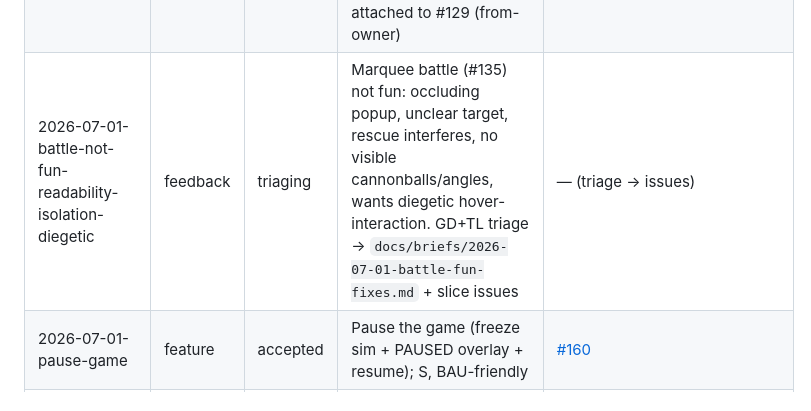
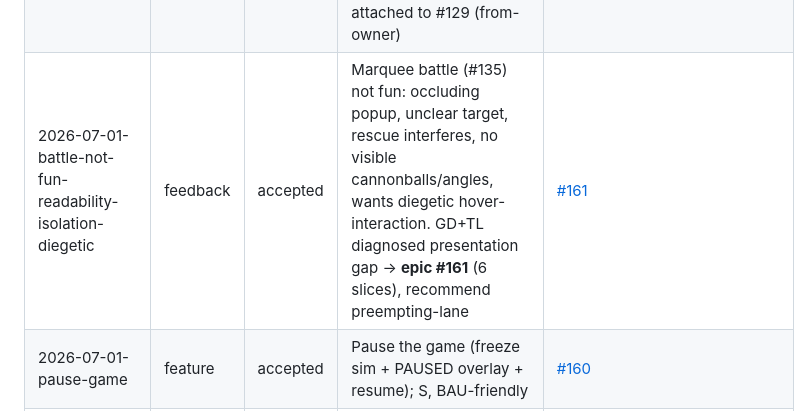
Before and after one commit to cakuki/tidewake, a Markdown page: studio/feedback/REGISTER.md, the part around the change. GitHub-like rendering.

```diff
--- a/studio/feedback/REGISTER.md
+++ b/studio/feedback/REGISTER.md
@@ -59,7 +59,7 @@ with the item files in `inbox/`. Raw items are never deleted — only their stat
 | 2026-06-28-use-cc0-pirate-kit-assets | feature | accepted | Start using CC0 Pirate Kit (Quaternius/Kenney) — ships (#32 greenlit) + props (#101) | [#32](https://github.com/cakuki/tidewake/issues/32) + [#101](https://github.com/cakuki/tidewake/issues/101) |
 | 2026-06-29-loop-rituals-and-release-cadence | feedback | accepted | Curated daily/weekly releases (list + marketed) + daily ritual schedule (retro/deep-reading/sleep-defrag/briefing/planning) run by the **local loop**; runbook wired, infra → #145 | [#145](https://github.com/cakuki/tidewake/issues/145) (infra) · spec `docs/superpowers/specs/2026-06-29-loop-rituals-and-release-cadence-design.md` |
 | 2026-07-01-city-music-one-tone-not-melody | bug | assessed | Per-town "music" is a sustained DRONE (transposition-first), not a melody — reads as one tone. Root-caused in `src/town-theme.js`; fix = per-town melodies → attached to #129 (from-owner) | [#129](https://github.com/cakuki/tidewake/issues/129) |
-| 2026-07-01-battle-not-fun-readability-isolation-diegetic | feedback | triaging | Marquee battle (#135) not fun: occluding popup, unclear target, rescue interferes, no visible cannonballs/angles, wants diegetic hover-interaction. GD+TL triage → `docs/briefs/2026-07-01-battle-fun-fixes.md` + slice issues | — (triage → issues) |
+| 2026-07-01-battle-not-fun-readability-isolation-diegetic | feedback | accepted | Marquee battle (#135) not fun: occluding popup, unclear target, rescue interferes, no visible cannonballs/angles, wants diegetic hover-interaction. GD+TL diagnosed presentation gap → **epic #161** (6 slices), recommend preempting-lane | [#161](https://github.com/cakuki/tidewake/issues/161) |
 | 2026-07-01-pause-game | feature | accepted | Pause the game (freeze sim + PAUSED overlay + resume); S, BAU-friendly | [#160](https://github.com/cakuki/tidewake/issues/160) |
 | 2026-07-01-fun-and-working-over-fast-delivery | feedback | accepted | **STANDING DOCTRINE:** Fun & Working over fast delivery — "working" ≠ done; ship the visible/felt fun + progression payoff. Research fun from gamer reviews. Embedding in CONSTITUTION/LOOP DoD/rituals R2/ROADMAP + `docs/design/what-makes-it-fun.md` | — (doctrine + research) |
 | 2026-07-01-headless-loop-runner-and-usage-scheduler | feature | accepted | Headless `claude` sprint runner (→ human+machine changelog linked to commits) + deterministic usage-aware scheduler (fill 5h window ~80%→90%) + separate `LOOP-SPRINT.md` A/B runbook + curated lean-plugin profile. **IMPLEMENTED** `9614e3a` (dry-run default, running-loop guard, never auto-fires); `LOOP.md` untouched. #152 open pending owner's first live run + BUDGET calibration | [#152](https://github.com/cakuki/tidewake/issues/152) |
```
Also changed, not shown: studio/comms/queue.md (+10 -0 lines), 1 other file.
